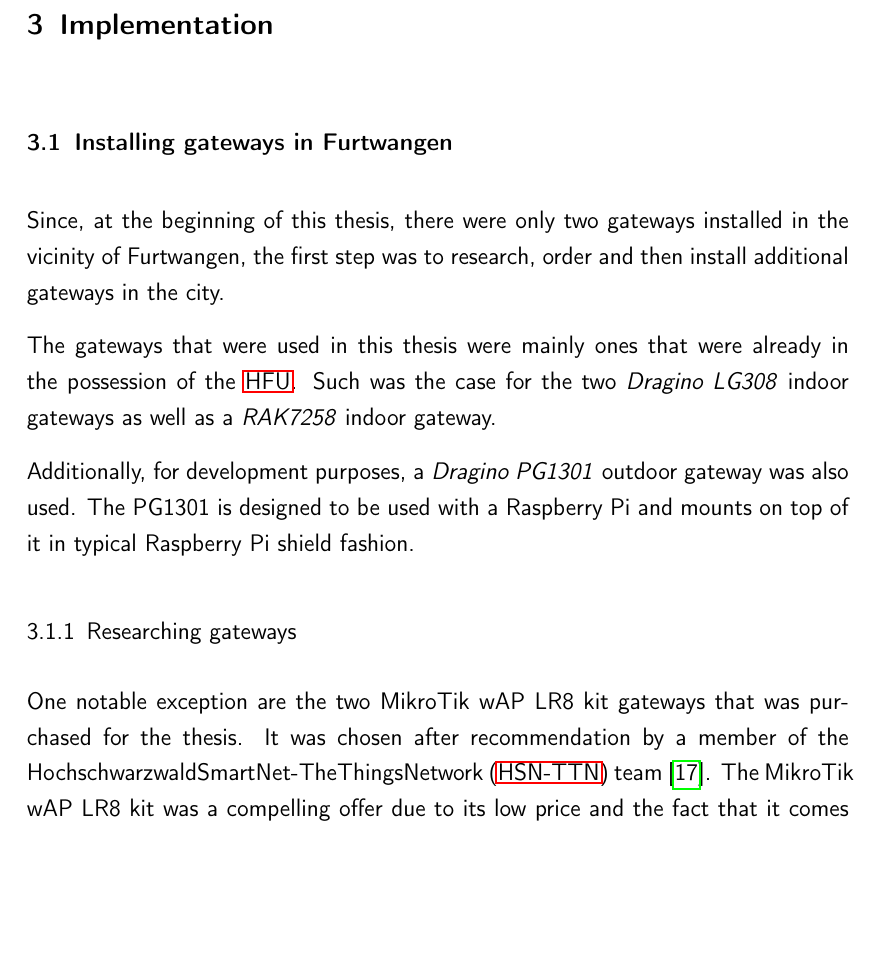
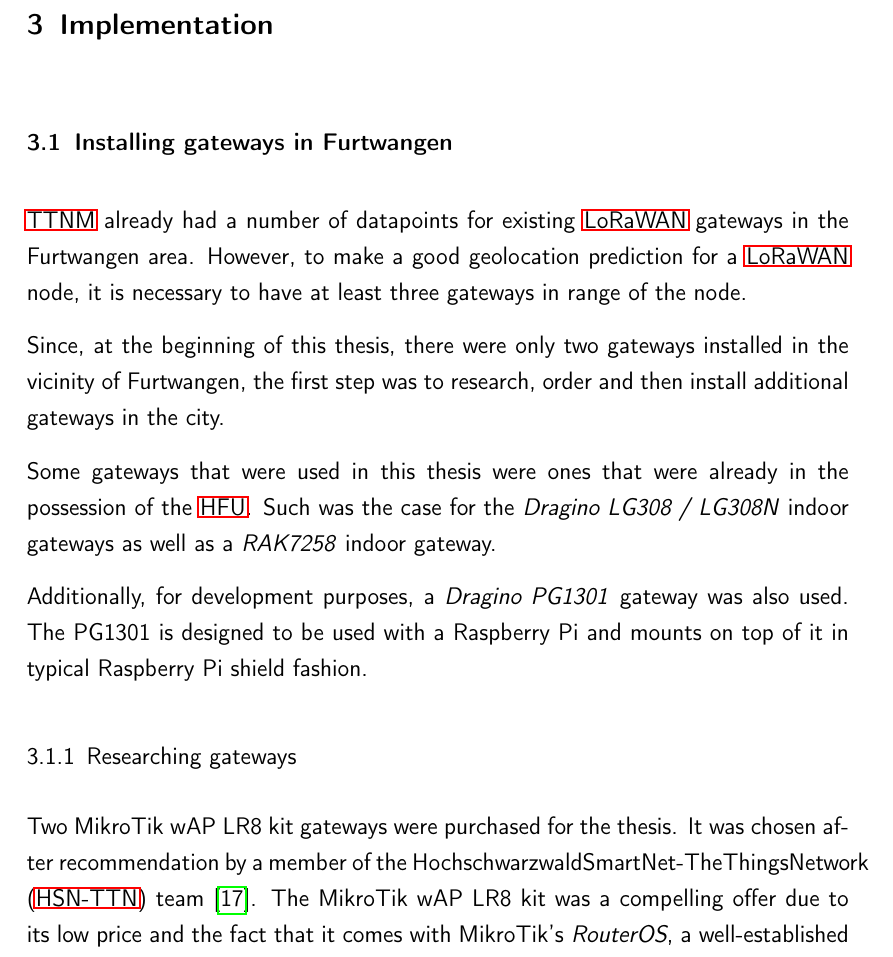
Before and after one commit to Bassadin/Master-Thesis-INM, a LaTeX thesis (thesis/main.tex, which reads thesis/content/3_implementation.tex): part of page 29 of 39, cut so that both start at the same text, the shorter picture padded with empty space. Compiled offline with pdfLaTeX.

Commit message:
clarification and comments

```diff
--- a/thesis/content/3_implementation.tex
+++ b/thesis/content/3_implementation.tex
@@ -2,17 +2,20 @@
 
 \section{Installing gateways in Furtwangen}
 
+\ac{TTNM} already had a number of datapoints for existing \ac{LoRaWAN} gateways in the Furtwangen area.
+However, to make a good geolocation prediction for a \ac{LoRaWAN} node, it is necessary to have at least three gateways in range of the node.
+
 Since, at the beginning of this thesis, there were only two gateways installed in the vicinity of Furtwangen, the first step was to research, order and then install additional gateways in the city.
 
-The gateways that were used in this thesis were mainly ones that were already in the possession of the \ac{HFU}.
-Such was the case for the two \emph{Dragino LG308} indoor gateways as well as a \emph{RAK7258} indoor gateway.
+Some gateways that were used in this thesis were ones that were already in the possession of the \ac{HFU}.
+Such was the case for the \emph{Dragino LG308 / LG308N} indoor gateways as well as a \emph{RAK7258} indoor gateway.
 
-Additionally, for development purposes, a \emph{Dragino PG1301} outdoor gateway was also used.
+Additionally, for development purposes, a \emph{Dragino PG1301} gateway was also used.
 The PG1301 is designed to be used with a Raspberry Pi and mounts on top of it in typical Raspberry Pi shield fashion.
 
 \subsection{Researching gateways}
 
-One notable exception are the two MikroTik wAP LR8 kit gateways that was purchased for the thesis.
+Two MikroTik wAP LR8 kit gateways were purchased for the thesis.
 It was chosen after recommendation by a member of the \ac{HSN-TTN} team~\cite{hochschwarzwald_smart_net_-_thethingsnetwork_eingesetzte_nodate}.
 The MikroTik wAP LR8 kit was a compelling offer due to its low price and the fact that it comes with MikroTik's \emph{RouterOS}, a well-established GUI for configuring networking devices.
 A picture of this gateway can be seen in \cref{pic:mikrotik-lr8-kit-gateway}.
```
Also changed, not shown: thesis/content/3_implementation.tex (5 more changed lines).
